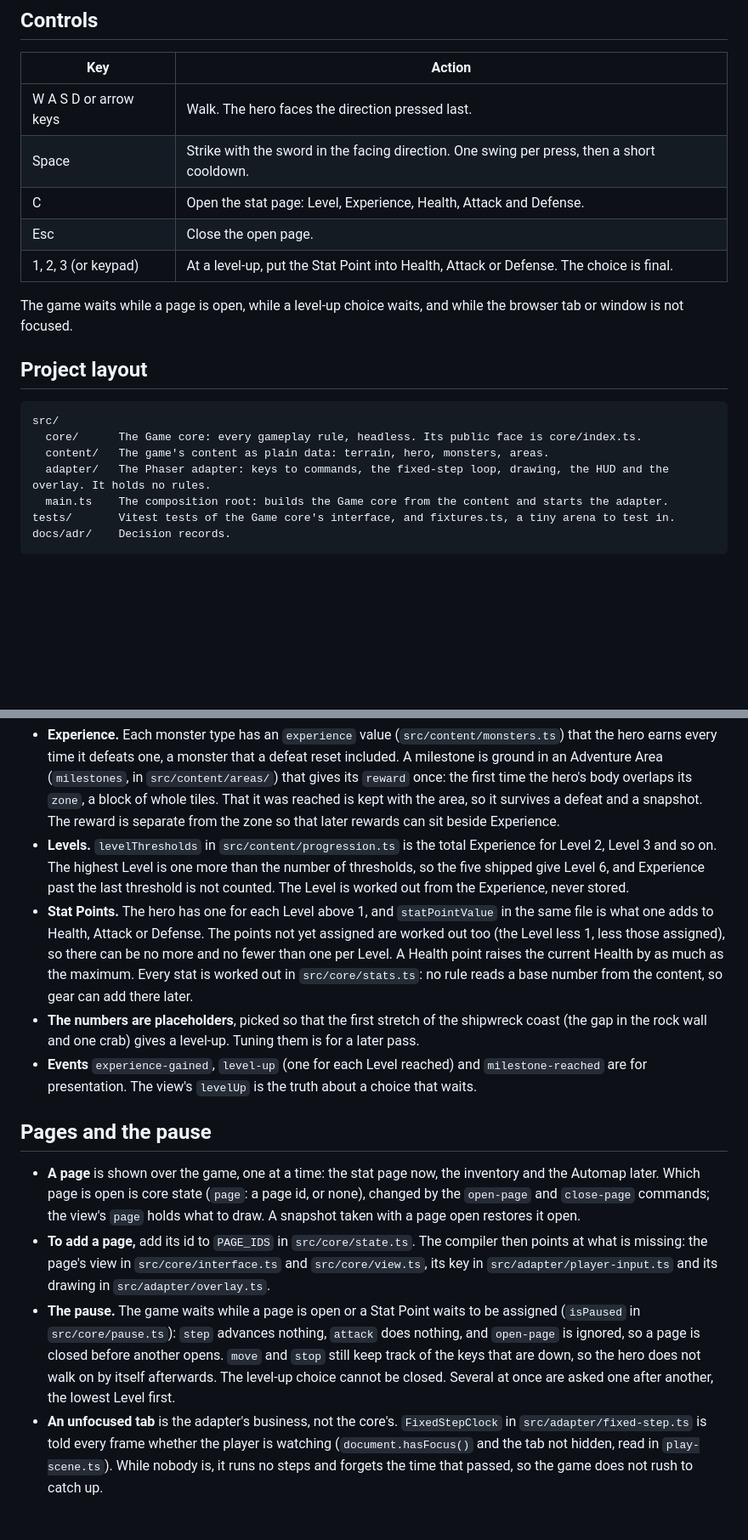
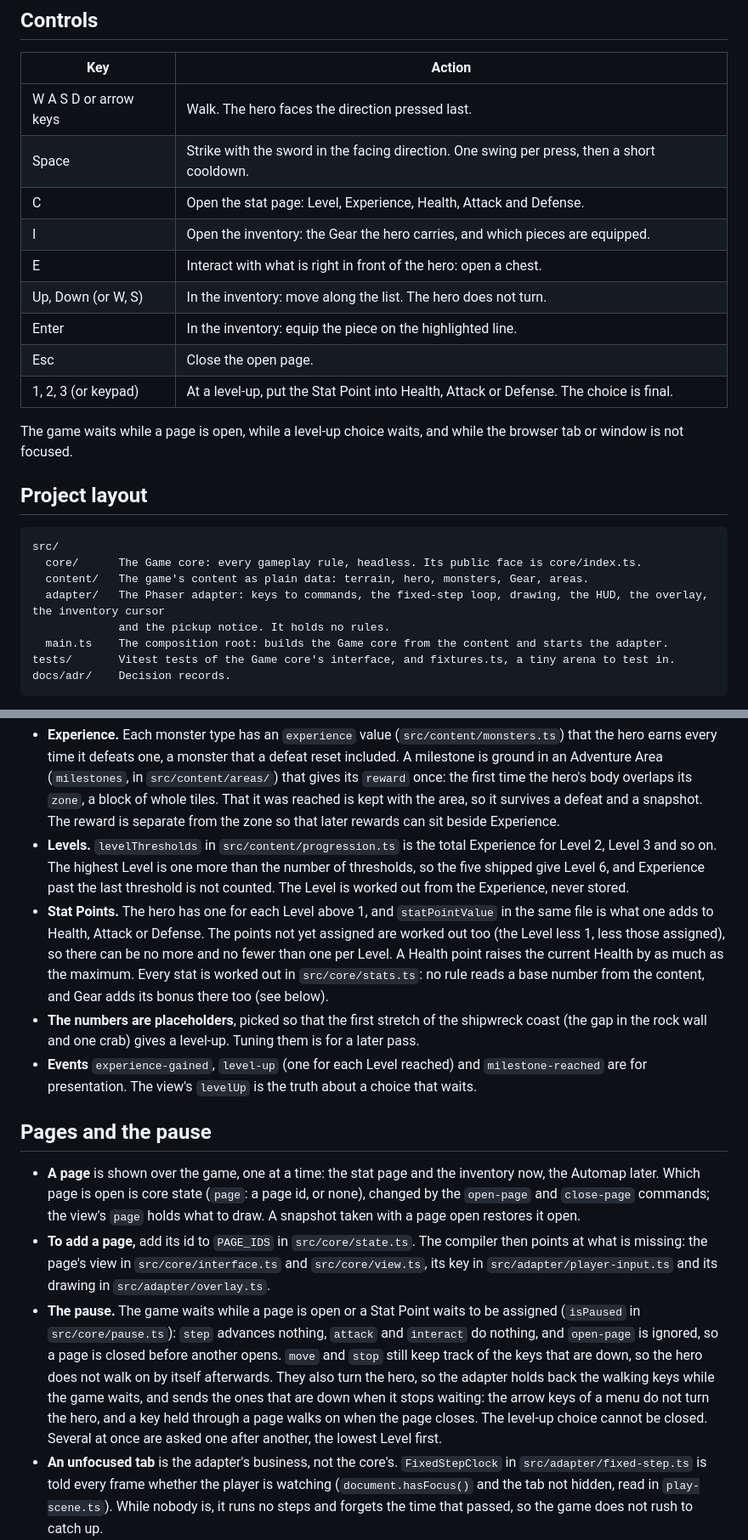
Before and after one commit to ffindusz/Island-Adventure-RPG, a Markdown page: README.md, 2 parts joined by grey strips. Shown at 85% size. GitHub-like rendering; blank space fills up the shorter version.

Commit message:
Describe Gear, the inventory, chests and Interact in the README
Co-authored-by: Copilot <223556219+Copilot@users.noreply.github.com>

````diff
--- a/README.md
+++ b/README.md
@@ -24,6 +24,10 @@ On Windows PowerShell, `npm` and `npx` can be blocked by the execution policy: u
 | W A S D or arrow keys  | Walk. The hero faces the direction pressed last.                                |
 | Space                  | Strike with the sword in the facing direction. One swing per press, then a short cooldown. |
 | C                      | Open the stat page: Level, Experience, Health, Attack and Defense.              |
+| I                      | Open the inventory: the Gear the hero carries, and which pieces are equipped.   |
+| E                      | Interact with what is right in front of the hero: open a chest.                 |
+| Up, Down (or W, S)     | In the inventory: move along the list. The hero does not turn.                  |
+| Enter                  | In the inventory: equip the piece on the highlighted line.                      |
 | Esc                    | Close the open page.                                                            |
 | 1, 2, 3 (or keypad)    | At a level-up, put the Stat Point into Health, Attack or Defense. The choice is final. |
 
@@ -34,8 +38,9 @@ The game waits while a page is open, while a level-up choice waits, and while th
 ```
 src/
   core/      The Game core: every gameplay rule, headless. Its public face is core/index.ts.
-  content/   The game's content as plain data: terrain, hero, monsters, areas.
-  adapter/   The Phaser adapter: keys to commands, the fixed-step loop, drawing, the HUD and the overlay. It holds no rules.
+  content/   The game's content as plain data: terrain, hero, monsters, Gear, areas.
+  adapter/   The Phaser adapter: keys to commands, the fixed-step loop, drawing, the HUD, the overlay, the inventory cursor
+             and the pickup notice. It holds no rules.
   main.ts    The composition root: builds the Game core from the content and starts the adapter.
 tests/       Vitest tests of the Game core's interface, and fixtures.ts, a tiny arena to test in.
 docs/adr/    Decision records.
@@ -55,14 +60,14 @@ Dependencies point one way: `main.ts` uses the adapter, the content and the core
 
 - **Experience.** Each monster type has an `experience` value (`src/content/monsters.ts`) that the hero earns every time it defeats one, a monster that a defeat reset included. A milestone is ground in an Adventure Area (`milestones`, in `src/content/areas/`) that gives its `reward` once: the first time the hero's body overlaps its `zone`, a block of whole tiles. That it was reached is kept with the area, so it survives a defeat and a snapshot. The reward is separate from the zone so that later rewards can sit beside Experience.
 - **Levels.** `levelThresholds` in `src/content/progression.ts` is the total Experience for Level 2, Level 3 and so on. The highest Level is one more than the number of thresholds, so the five shipped give Level 6, and Experience past the last threshold is not counted. The Level is worked out from the Experience, never stored.
-- **Stat Points.** The hero has one for each Level above 1, and `statPointValue` in the same file is what one adds to Health, Attack or Defense. The points not yet assigned are worked out too (the Level less 1, less those assigned), so there can be no more and no fewer than one per Level. A Health point raises the current Health by as much as the maximum. Every stat is worked out in `src/core/stats.ts`: no rule reads a base number from the content, so gear can add there later.
+- **Stat Points.** The hero has one for each Level above 1, and `statPointValue` in the same file is what one adds to Health, Attack or Defense. The points not yet assigned are worked out too (the Level less 1, less those assigned), so there can be no more and no fewer than one per Level. A Health point raises the current Health by as much as the maximum. Every stat is worked out in `src/core/stats.ts`: no rule reads a base number from the content, and Gear adds its bonus there too (see below).
 - **The numbers are placeholders**, picked so that the first stretch of the shipwreck coast (the gap in the rock wall and one crab) gives a level-up. Tuning them is for a later pass.
 - **Events** `experience-gained`, `level-up` (one for each Level reached) and `milestone-reached` are for presentation. The view's `levelUp` is the truth about a choice that waits.
 
 ## Pages and the pause
 
-- **A page** is shown over the game, one at a time: the stat page now, the inventory and the Automap later. Which page is open is core state (`page`: a page id, or none), changed by the `open-page` and `close-page` commands; the view's `page` holds what to draw. A snapshot taken with a page open restores it open.
+- **A page** is shown over the game, one at a time: the stat page and the inventory now, the Automap later. Which page is open is core state (`page`: a page id, or none), changed by the `open-page` and `close-page` commands; the view's `page` holds what to draw. A snapshot taken with a page open restores it open.
 - **To add a page,** add its id to `PAGE_IDS` in `src/core/state.ts`. The compiler then points at what is missing: the page's view in `src/core/interface.ts` and `src/core/view.ts`, its key in `src/adapter/player-input.ts` and its drawing in `src/adapter/overlay.ts`.
-- **The pause.** The game waits while a page is open or a Stat Point waits to be assigned (`isPaused` in `src/core/pause.ts`): `step` advances nothing, `attack` does nothing, and `open-page` is ignored, so a page is closed before another opens. `move` and `stop` still keep track of the keys that are down, so the hero does not walk on by itself afterwards. The level-up choice cannot be closed. Several at once are asked one after another, the lowest Level first.
+- **The pause.** The game waits while a page is open or a Stat Point waits to be assigned (`isPaused` in `src/core/pause.ts`): `step` advances nothing, `attack` and `interact` do nothing, and `open-page` is ignored, so a page is closed before another opens. `move` and `stop` still keep track of the keys that are down, so the hero does not walk on by itself afterwards. They also turn the hero, so the adapter holds back the walking keys while the game waits, and sends the ones that are down when it stops waiting: the arrow keys of a menu do not turn the hero, and a key held through a page walks on when the page closes. The level-up choice cannot be closed. Several at once are asked one after another, the lowest Level first.
 - **An unfocused tab** is the adapter's business, not the core's. `FixedStepClock` in `src/adapter/fixed-step.ts` is told every frame whether the player is watching (`document.hasFocus()` and the tab not hidden, read in `play-scene.ts`). While nobody is, it runs no steps and forgets the time that passed, so the game does not rush to catch up.
 - **The overlay.** `src/adapter/overlay.ts` draws the level-up choice, the open page and a PAUSED notice from the view, over the dimmed game. Its text uses the bitmap font, which has the capital letters, the digits and a few signs: add a glyph to `pixel-font.ts` before using a new character.
````
Also changed, not shown: other parts of README.md (+13 -3 lines).
